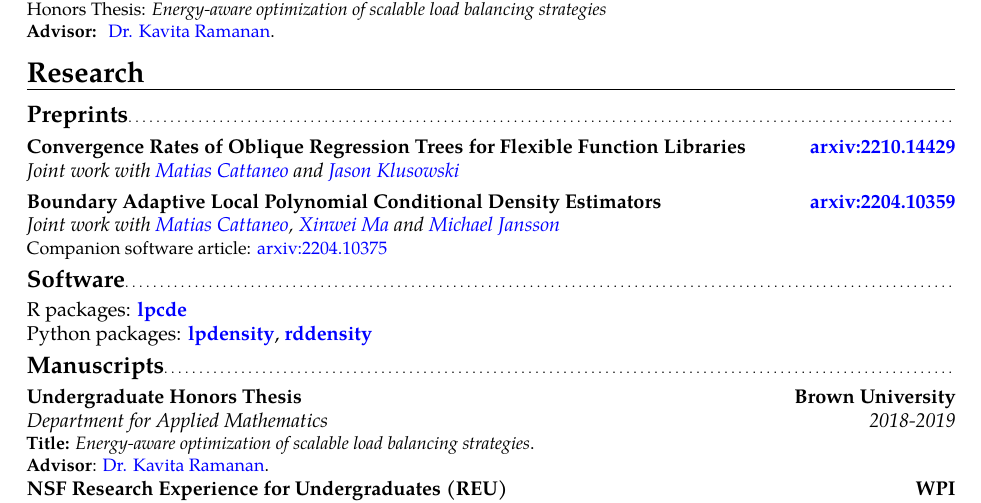
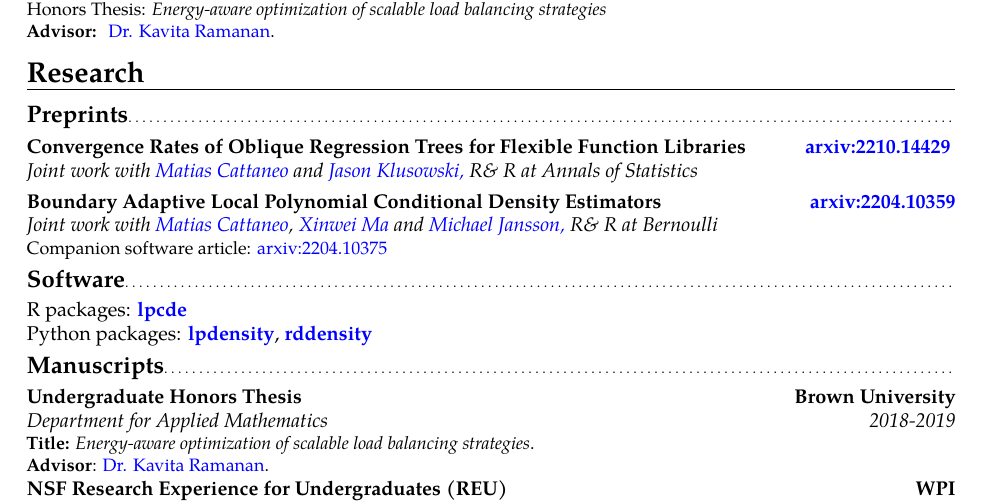
Before and after one commit to rajitachandak/rajitachandak.github.io, a LaTeX CV (assets/docs/Chandak_CV.tex): part of page 1 of 2, cut so that both start at the same text. Compiled offline with pdfLaTeX.

Commit message:
added R&R to CV

```diff
--- a/assets/docs/Chandak_CV.tex
+++ b/assets/docs/Chandak_CV.tex
@@ -76,8 +76,8 @@
   \color{blue}\href{https://cattaneo.princeton.edu}{Matias Cattaneo }\color{black} and
   \color{blue}\href{https://jasonklusowski.github.io}{Jason Klusowski}}
 {Convergence Rates of Oblique Regression Trees for Flexible Function Libraries}
-{\color{blue}\href{https://arxiv.org/abs/2210.14429}{arxiv:2210.14429}\color{black}}{}
-{}
+{\color{blue} \href{https://arxiv.org/abs/2210.14429}{arxiv:2210.14429} \color{black}}
+{\color{black} R\& R at Annals of Statistics}{}
 
 \cventry{}{Joint work with \color{blue}\href{https://cattaneo.princeton.edu}{Matias Cattaneo}\color{black},
   \color{blue}\href{https://sites.google.com/view/xinweima/home?authuser=0}{Xinwei
@@ -86,7 +86,8 @@
   \color{blue}\href{https://sites.google.com/berkeley.edu/michael-jansson/}{Michael
     Jansson}}
 {Boundary Adaptive Local Polynomial Conditional Density Estimators}
-{\color{blue}\href{https://arxiv.org/abs/2204.10359}{arxiv:2204.10359}\color{black}}{}
+{\color{blue}\href{https://arxiv.org/abs/2204.10359}{arxiv:2204.10359}\color{black}}{\color{black}
+R\& R at Bernoulli}
 {Companion software article: \color{blue}\href{https://arxiv.org/abs/2204.10375}{arxiv:2204.10375}\color{black}}
 
 % \subsection{Working Papers}
```
Also changed, not shown: assets/docs/Chandak_CV.pdf.
